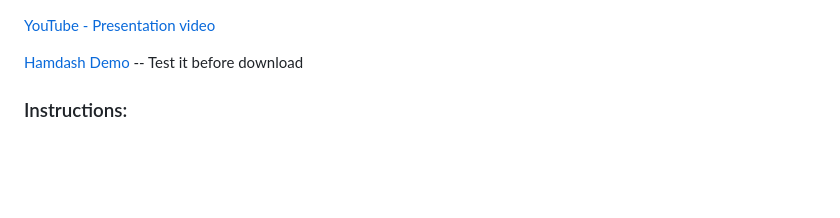
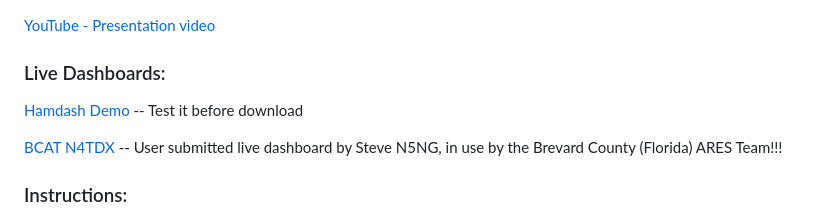
Before and after one commit to VA3HDL/hamdashboard, a Markdown page: README.md, the part around the change. Rendered like a GitHub page; blank space fills up the shorter version.

Commit message:
Added BCAT N4TDX live link

```diff
--- a/README.md
+++ b/README.md
@@ -1,6 +1,10 @@
 [YouTube - Presentation video](https://www.youtube.com/watch?v=sIdqMQTGNSc)
 
+### Live Dashboards:
+
 [Hamdash Demo](https://va3hdl.github.io/hamdash/)  -- Test it before download
+
+[BCAT N4TDX](https://www.n4tdx.org/dashboard/dashboard.html)  -- User submitted live dashboard by Steve N5NG, in use by the Brevard County (Florida) ARES Team!!!
 
 ### Instructions:
 1. Just download the files from the Github repository (hamdash.html, config.js, and wheelzoom.js) and keep them together on the same folder.
```
